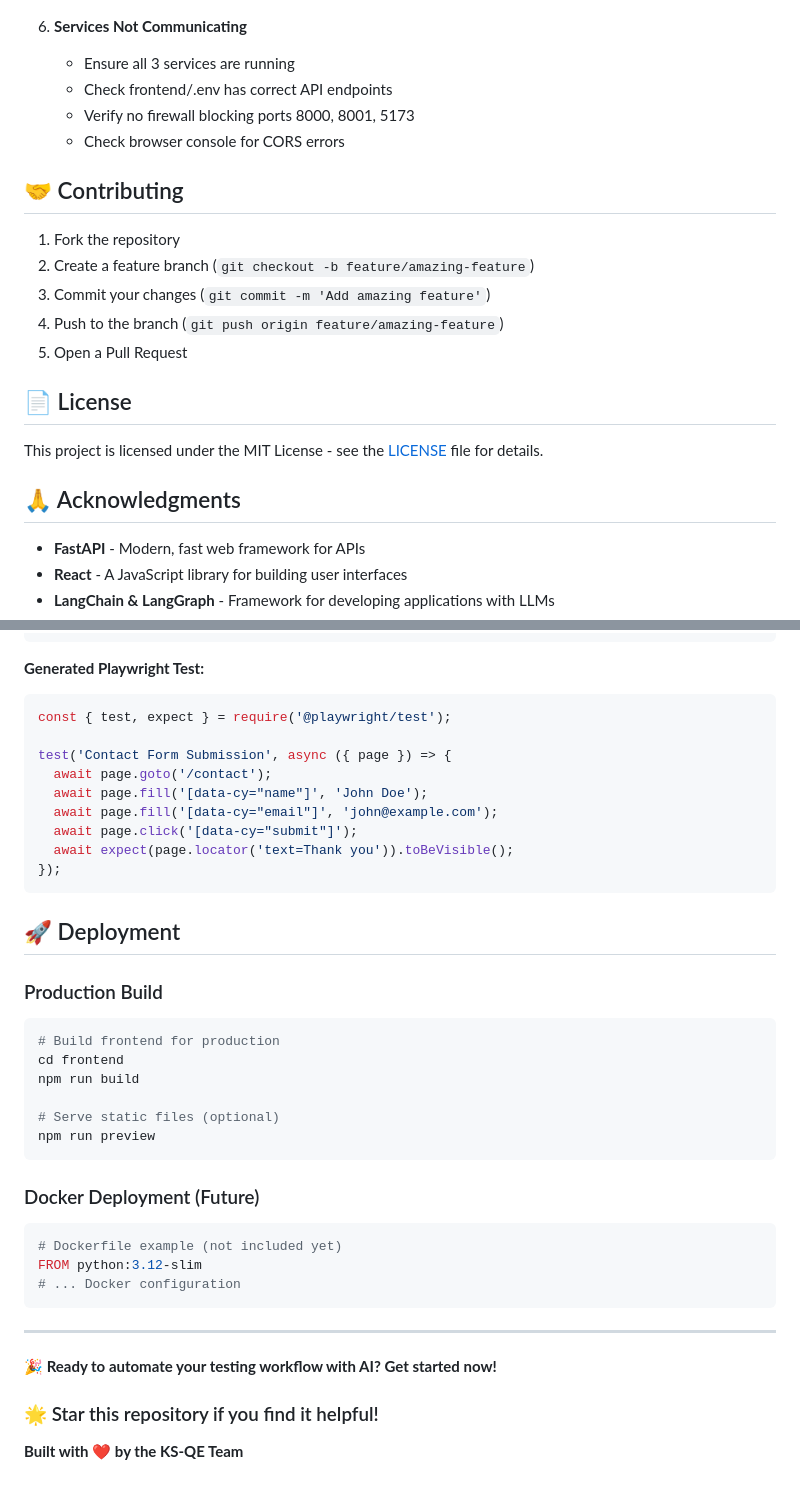
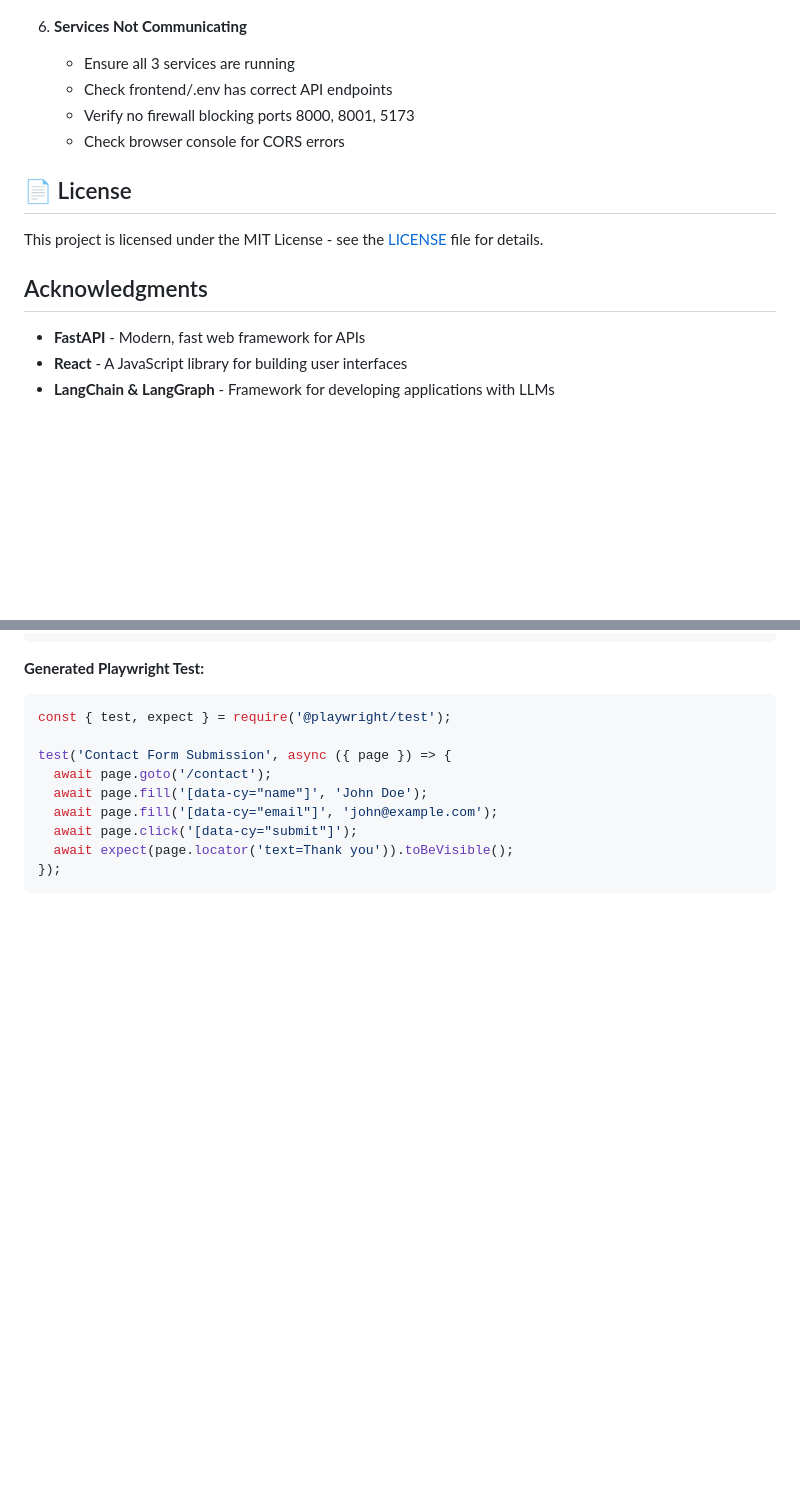
Before and after one commit to msr-theksquaregroup/QA-project-app, a Markdown page: README.md, 2 parts joined by grey strips. GitHub-like rendering; blank space fills up the shorter version.

````diff
--- a/README.md
+++ b/README.md
@@ -343,19 +343,11 @@ VITE_AGENT_API_BASE=http://localhost:8001
    - Verify no firewall blocking ports 8000, 8001, 5173
    - Check browser console for CORS errors
 
-## 🤝 Contributing
-
-1. Fork the repository
-2. Create a feature branch (`git checkout -b feature/amazing-feature`)
-3. Commit your changes (`git commit -m 'Add amazing feature'`)
-4. Push to the branch (`git push origin feature/amazing-feature`)
-5. Open a Pull Request
-
 ## 📄 License
 
 This project is licensed under the MIT License - see the [LICENSE](LICENSE) file for details.
 
-## 🙏 Acknowledgments
+## Acknowledgments
 
 - **FastAPI** - Modern, fast web framework for APIs
 - **React** - A JavaScript library for building user interfaces
@@ -466,30 +458,3 @@ test('Contact Form Submission', async ({ page }) => {
   await expect(page.locator('text=Thank you')).toBeVisible();
 });
 ```
-
-## 🚀 Deployment
-
-### Production Build
-```bash
-# Build frontend for production
-cd frontend
-npm run build
-
-# Serve static files (optional)
-npm run preview
-```
-
-### Docker Deployment (Future)
-```dockerfile
-# Dockerfile example (not included yet)
-FROM python:3.12-slim
-# ... Docker configuration
-```
-
----
-
-**🎉 Ready to automate your testing workflow with AI? Get started now!**
-
-### 🌟 Star this repository if you find it helpful!
-
-**Built with ❤️ by the KS-QE Team**
````
